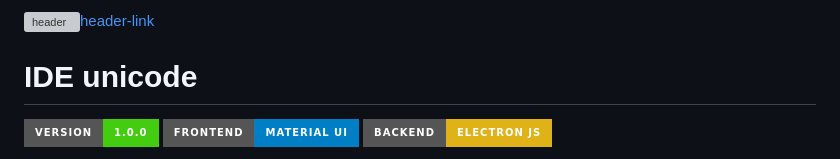
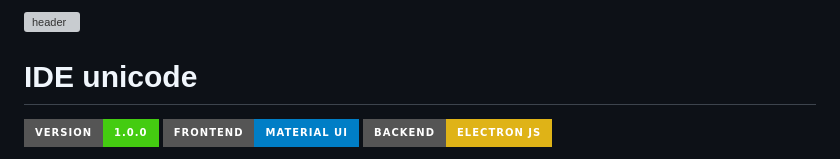
Before and after one commit to NVPanda/unicodide, a Markdown page: readme.md, the part around one of its changes. Drawn GitHub-style; badges without logos; grey boxes are pictures that could not be loaded.

Commit message:
Update readme.md
Signed-off-by: Natã Vitor Vaguel Reis <59771238+NVPanda@users.noreply.github.com>

```diff
--- a/readme.md
+++ b/readme.md
@@ -1,4 +1,4 @@
-![header][header-url][header-link]
+![header][header-url]
 
 # IDE unicode
 [![Project Version][version-image]][version-url]
```
Also changed, not shown: other parts of readme.md (+0 -1 lines).
